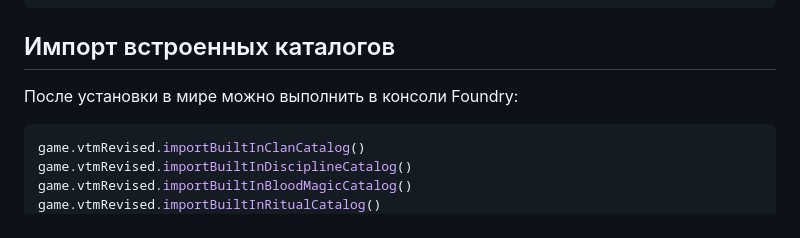
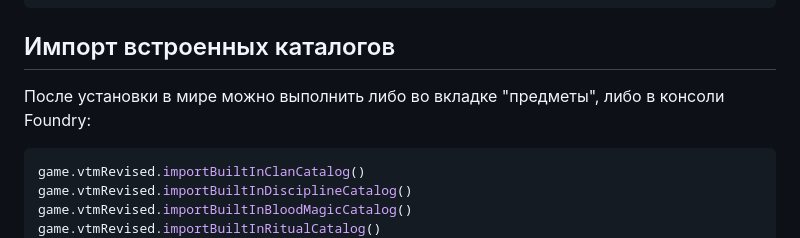
Before and after one commit to ercaslehon/vtm-revised-foundry-system, a Markdown page: README.md, the part around the change. Rendered like a GitHub page.

````diff
--- a/README.md
+++ b/README.md
@@ -55,7 +55,7 @@ Vampire: The Masquerade Revised - Unofficial System
 
 ## Импорт встроенных каталогов
 
-После установки в мире можно выполнить в консоли Foundry:
+После установки в мире можно выполнить либо во вкладке "предметы", либо в консоли Foundry:
 
 ```js
 game.vtmRevised.importBuiltInClanCatalog()
````
